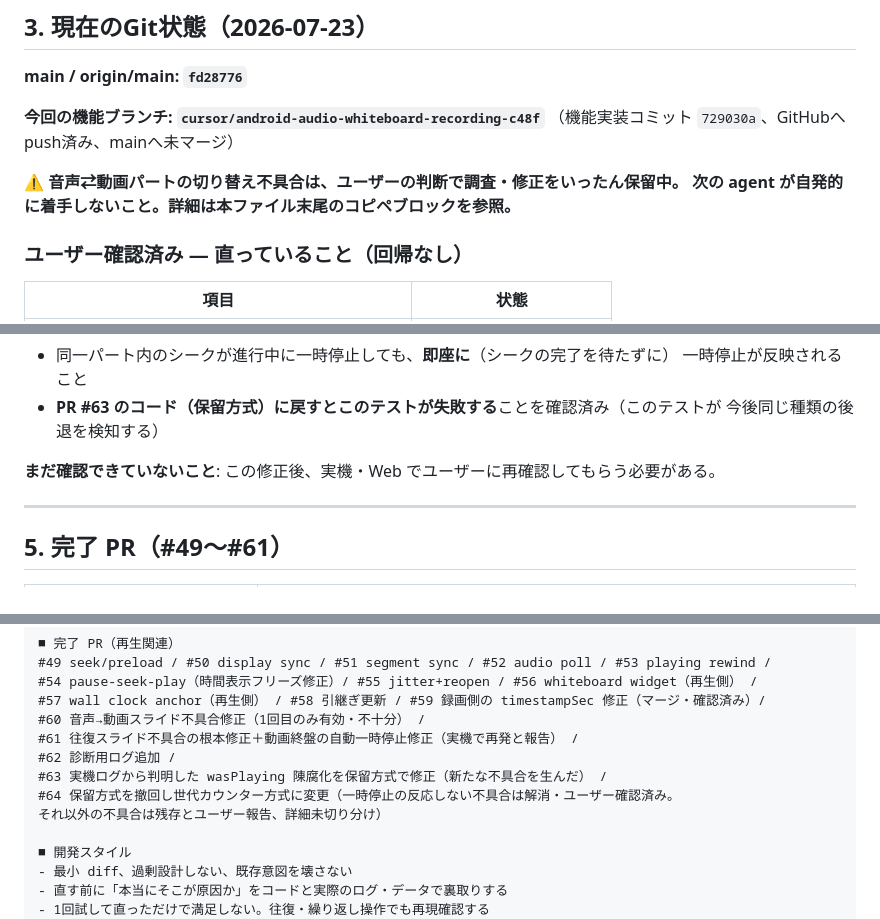
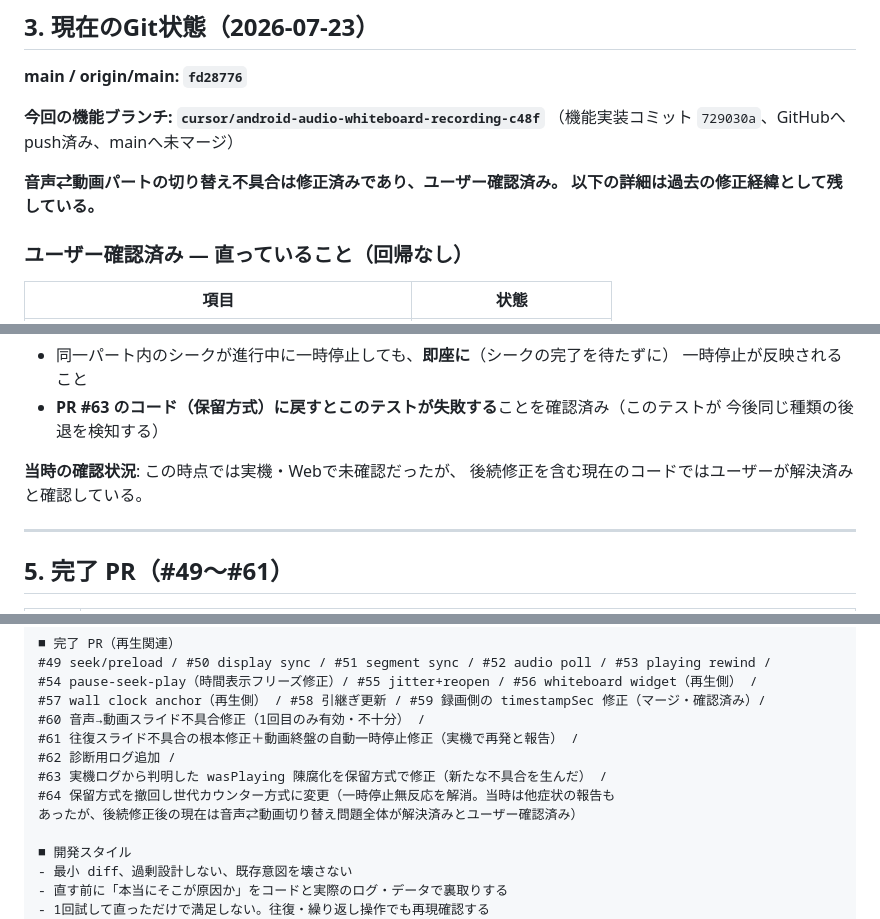
Before and after one commit to tp994fr7cf-glitch/my_new_app, a Markdown page: docs/agent-handoff.md, 3 parts joined by grey strips. Drawn GitHub-style.

```diff
--- a/docs/agent-handoff.md
+++ b/docs/agent-handoff.md
@@ -181,8 +180,8 @@ cd C:\Users\naona\StudioProjects\my_new_app
 **今回の機能ブランチ: `cursor/android-audio-whiteboard-recording-c48f`**
 （機能実装コミット `729030a`、GitHubへpush済み、mainへ未マージ）
 
-**⚠️ 音声⇄動画パートの切り替え不具合は、ユーザーの判断で調査・修正をいったん保留中。
-次の agent が自発的に着手しないこと。詳細は本ファイル末尾のコピペブロックを参照。**
+**音声⇄動画パートの切り替え不具合は修正済みであり、ユーザー確認済み。
+以下の詳細は過去の修正経緯として残している。**
 
 ### ユーザー確認済み — 直っていること（回帰なし）
 
@@ -572,7 +571,8 @@ PR #61 のロジック自体は正しいはずなのに実機で直っていな
 - **PR #63 のコード（保留方式）に戻すとこのテストが失敗する**ことを確認済み（このテストが
   今後同じ種類の後退を検知する）
 
-**まだ確認できていないこと**: この修正後、実機・Web でユーザーに再確認してもらう必要がある。
+**当時の確認状況**: この時点では実機・Webで未確認だったが、
+後続修正を含む現在のコードではユーザーが解決済みと確認している。
 
 ---
 
@@ -797,8 +793,8 @@ mainには未マージ。mainから新規ブランチを作ると今回の機能
 #61 往復スライド不具合の根本修正＋動画終盤の自動一時停止修正（実機で再発と報告） /
 #62 診断用ログ追加 /
 #63 実機ログから判明した wasPlaying 陳腐化を保留方式で修正（新たな不具合を生んだ） /
-#64 保留方式を撤回し世代カウンター方式に変更（一時停止の反応しない不具合は解消・ユーザー確認済み。
-それ以外の不具合は残存とユーザー報告、詳細未切り分け）
+#64 保留方式を撤回し世代カウンター方式に変更（一時停止無反応を解消。当時は他症状の報告も
+あったが、後続修正後の現在は音声⇄動画切り替え問題全体が解決済みとユーザー確認済み）
 
 ■ 開発スタイル
 - 最小 diff、過剰設計しない、既存意図を壊さない
```
Also changed, not shown: other parts of docs/agent-handoff.md (+21 -26 lines).
